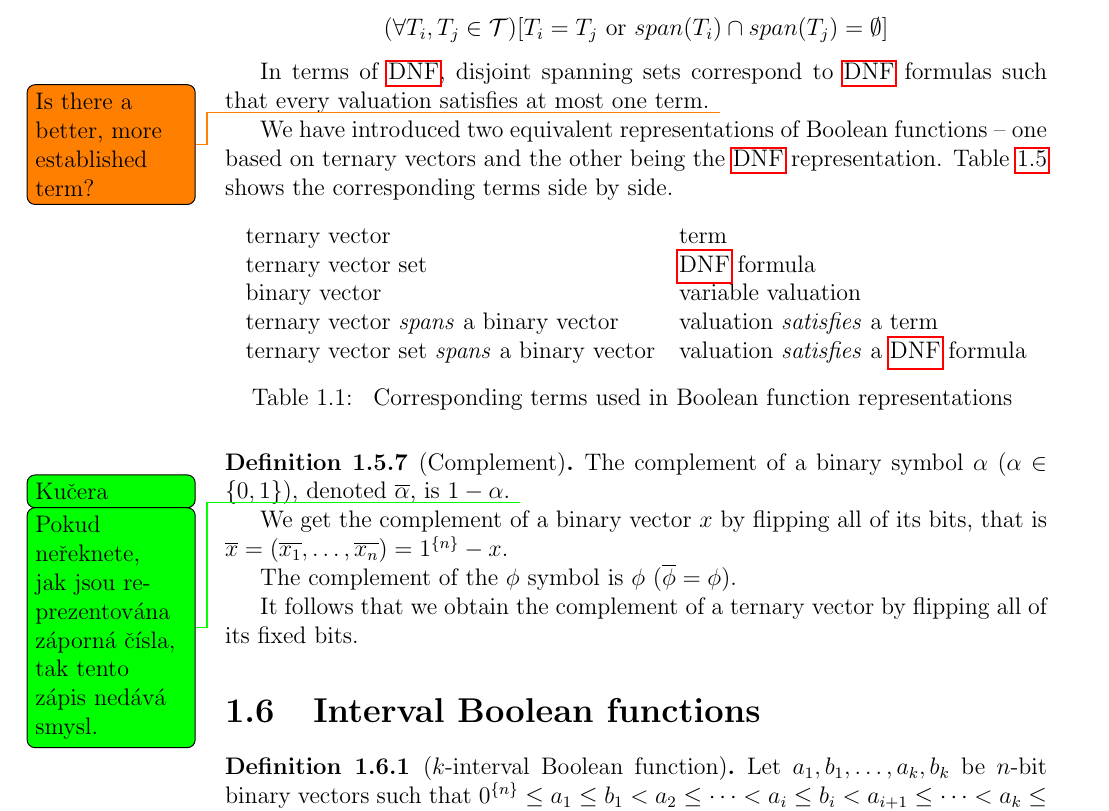
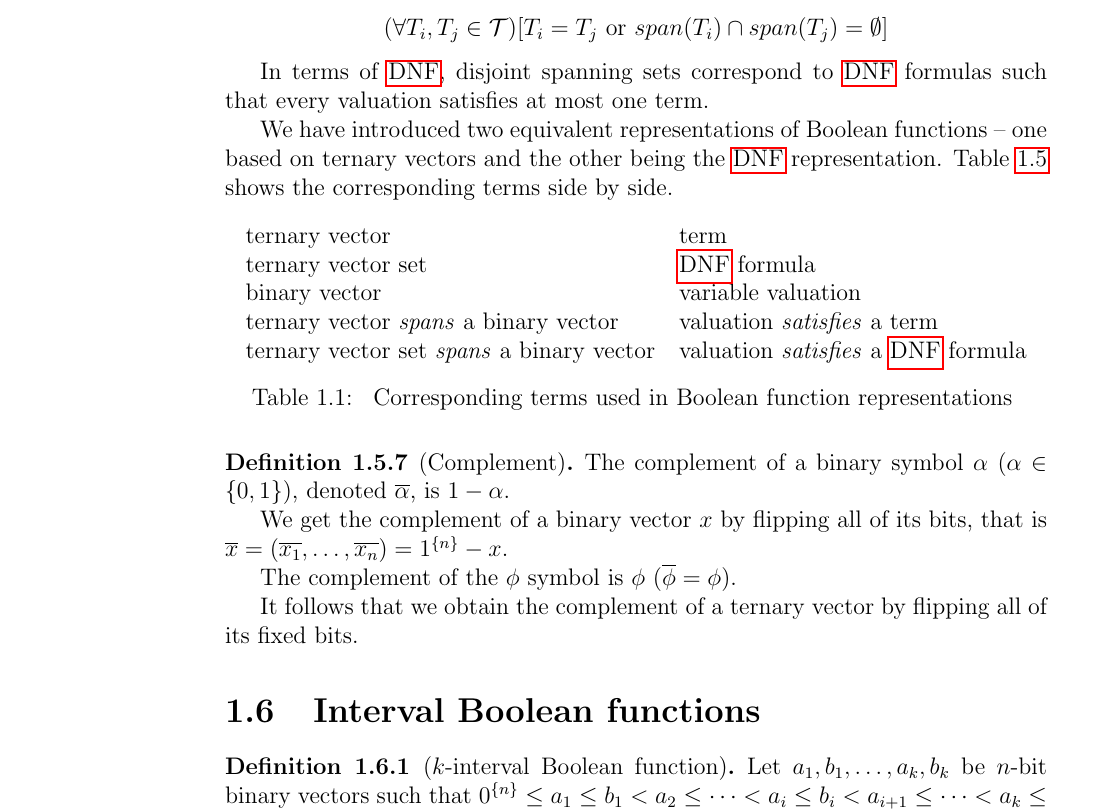
Before and after one commit to filipbartek/ibf, a LaTeX thesis (thesis.tex, which reads thesis/definitions.tex): part of page 9 of 28 before the commit and part of page 9 of 27 after it, cut so that both start at the same text. Compiled offline with pdfLaTeX.

Commit message:
definitions: Remove solved todo notes

```diff
--- a/thesis/definitions.tex
+++ b/thesis/definitions.tex
@@ -334,7 +334,6 @@ In terms of \acrshort{dnf},
 disjoint spanning sets
 correspond to \acrshort{dnf} formulas
 such that every valuation satisfies at most one term.
-\todo{Is there a better, more established term?}
 
 We have introduced two equivalent representations
 of Boolean functions --
@@ -368,7 +367,6 @@ The complement of a binary symbol $\alpha$
 ($\alpha \in \booldom$),
 denoted $\compl{\alpha}$,
 is $1 - \alpha$.
-\todokucera{\foreignlanguage{czech}{Pokud neřeknete, jak jsou reprezentována záporná čísla, tak tento zápis nedává smysl.}}
 
 We get the complement of a binary vector $x$
 by flipping all of its bits,
```
